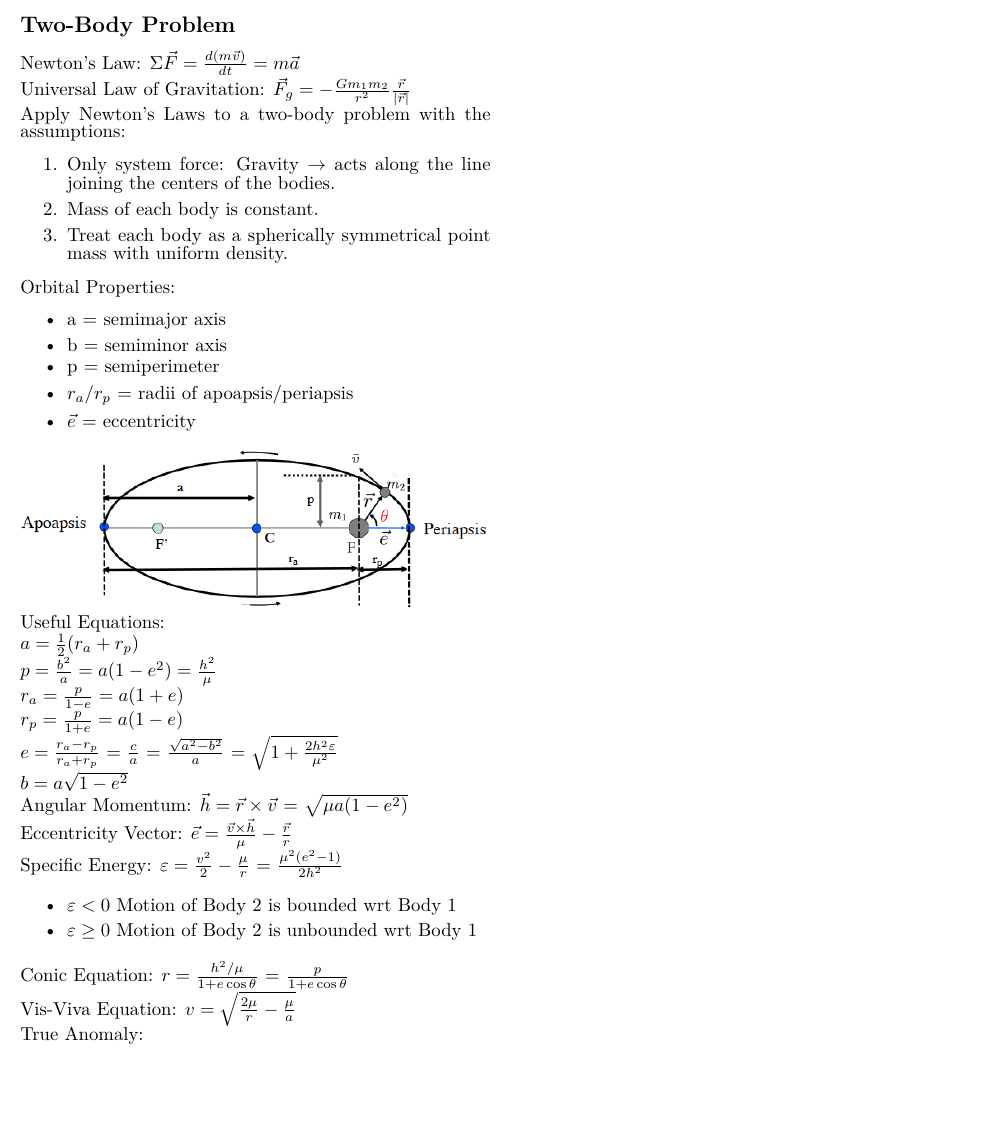
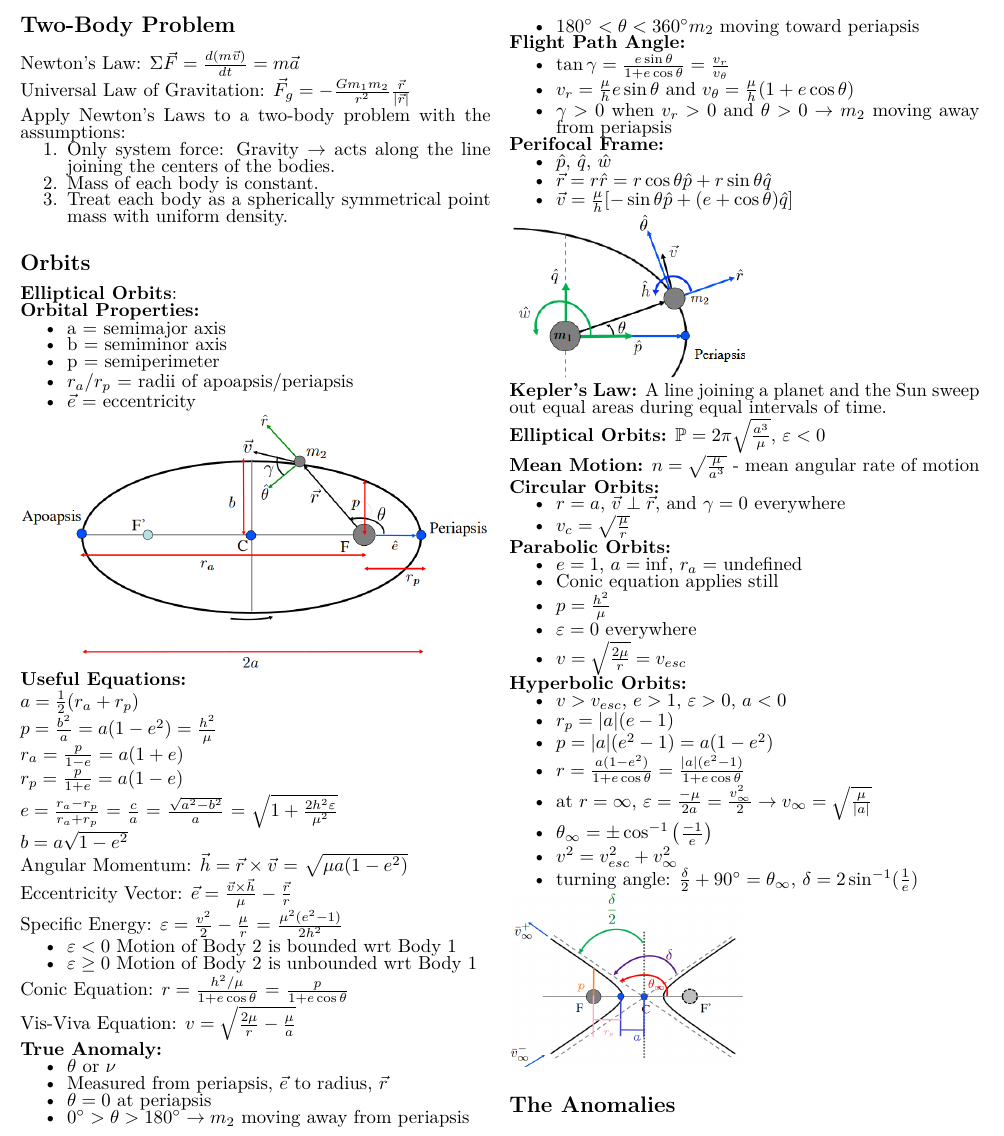
Before and after one commit to palamaramt/School, a LaTeX problem sheet (Orbits/Orbits_Exam_1/Orbits_Exam_1.tex): part of the page, cut at the place of the change, the shorter picture padded with empty space. Compiled offline with pdfLaTeX.

Commit message:
Finishes the different types of orbits and their properties.

```diff
--- a/Orbits/Orbits_Exam_1/Orbits_Exam_1.tex
+++ b/Orbits/Orbits_Exam_1/Orbits_Exam_1.tex
@@ -6,9 +6,9 @@
 \usepackage{amssymb}
 \usepackage{lmodern}
 \usepackage{graphicx}
-
+\usepackage{enumitem}
 \setlength\parindent{0pt}
-\renewcommand{\baselinestretch}{0.5}
+\renewcommand{\baselinestretch}{0.75}
 
 
 \begin{document}
@@ -23,7 +24,9 @@
         \item Mass of each body is constant.
         \item Treat each body as a spherically symmetrical point mass with uniform density.
     \end{enumerate}
-    Orbital Properties:
+    \subsection*{Orbits}
+    \textbf{Elliptical Orbits}:\par
+    \textbf{Orbital Properties:}
     \begin{itemize}
         \itemsep0em
         \item a = semimajor axis
@@ -33,7 +36,8 @@
         \item $\vec{e}$ = eccentricity
     \end{itemize}
     \includegraphics[width=\linewidth]{Figures/orbital_properties.png}
-    Useful Equations:\par
+
+    \textbf{Useful Equations:}\par
     $a = \frac{1}{2}(r_a+r_p)$\par
     $p=\frac{b^2}{a}=a(1-e^2)=\frac{h^2}{\mu}$\par
     $r_a = \frac{p}{1-e}=a(1+e)$\par
@@ -50,9 +54,66 @@
     \end{itemize}
     Conic Equation: $r = \frac{h^2/\mu}{1+e\cos{\theta}}$ = $\frac{p}{1+e\cos{\theta}}$\par
     Vis-Viva Equation: $v=\sqrt{\frac{2\mu}{r}-\frac{\mu}{a}}$\par
-    True Anomaly:
-\end{multicols*}
+    %\vspace{1.5cm}
+    \textbf{True Anomaly:}
+    \begin{itemize}
+        \itemsep0em
+        \item $\theta$ or $\nu$
+        \item Measured from periapsis, $\vec{e}$ to radius, $\vec{r}$
+        \item $\theta = 0$ at periapsis
+        \item $0^\circ > \theta > 180^\circ \rightarrow m_2$ moving away from periapsis
+        \item $180^\circ < \theta < 360^\circ m_2$ moving toward periapsis
+    \end{itemize}
+    \textbf{Flight Path Angle:}
+    \begin{itemize}
+        \itemsep0em
+        \item $\tan{\gamma} = \frac{e\sin{\theta}}{1+e\cos{\theta}} = \frac{v_r}{v_{\theta}}$
+        \item $v_r = \frac{\mu}{h}e\sin{\theta}$ and $v_\theta = \frac{\mu}{h}(1+e\cos{\theta})$
+        \item $\gamma > 0$ when $v_r>0$ and $\theta>0\rightarrow$ $m_2$ moving away from periapsis
+    \end{itemize}
+
+    \textbf{Perifocal Frame:}
+    \begin{itemize}
+        \itemsep0em
+        \item $\hat{p}$, $\hat{q}$, $\hat{w}$
+        \item $\vec{r} = r\hat{r} = r\cos{\theta}\hat{p} + r\sin{\theta}\hat{q}$
+        \item $\vec{v} = \frac{\mu}{h}[-\sin{\theta}\hat{p}+(e+\cos{\theta})\hat{q}]$
+    \end{itemize}
+    \includegraphics[width=0.5\linewidth]{Figures/perifocal_plane.png}
+
+    \textbf{Kepler's Law:} A line joining a planet and the Sun sweep out equal areas during equal intervals of time.\par
+    \textbf{Elliptical Orbits:} $\mathbb{P}=2\pi\sqrt{\frac{a^3}{\mu}}$, $\varepsilon<0$\par
+    \textbf{Mean Motion:} $n=\sqrt{\frac{\mu}{a^3}}$ - mean angular rate of motion\par
+    \textbf{Circular Orbits:}
+    \begin{itemize}
+        \itemsep0em
+        \item $r = a$, $\vec{v} \perp \vec{r}$, and $\gamma = 0$ everywhere
+        \item $v_c=\sqrt{\frac{\mu}{r}}$
+    \end{itemize}
+    \textbf{Parabolic Orbits:}
+    \begin{itemize}
+        \itemsep0em
+        \item $e=1$, $a=\inf$, $r_a=$ undefined
+        \item Conic equation applies still
+        \item $p = \frac{h^2}{\mu}$
+        \item $\varepsilon=0$ everywhere
+        \item $v = \sqrt{\frac{2\mu}{r}}=v_{esc}$
+    \end{itemize}
+    \textbf{Hyperbolic Orbits:}
+    \begin{itemize}
+        \itemsep0em
+        \item $v>v_{esc}$, $e>1$, $\varepsilon>0$, $a<0$
+        \item $r_p=|a|(e-1)$
+        \item $p=|a|(e^2-1)=a(1-e^2)$
+        \item $r=\frac{a(1-e^2)}{1+e\cos{\theta}}=\frac{|a|(e^2-1)}{1+e\cos{\theta}}$
+        \item at $r = \infty$, $\varepsilon = \frac{-\mu}{2a}=\frac{v^2_{\infty}}{2}\rightarrow v_{\infty}=\sqrt{\frac{\mu}{|a|}}$
+        \item $\theta_{\infty} = \pm\cos^{-1}\left({\frac{-1}{e}}\right)$
+        \item $v^2=v^2_{esc}+v^2_{\infty}$
+        \item turning angle: $\frac{\delta}{2}+90^\circ=\theta_\infty$, $\delta = 2\sin^{-1}({\frac{1}{e}})$
+    \end{itemize}
+    \includegraphics[width=0.5\linewidth]{Figures/hyperbolic_orbit.png}
+    \subsection*{The Anomalies}
 
 
-
+\end{multicols*}
 \end{document}
```
Also changed, not shown: Orbits/Orbits_Exam_1/Figures/hyperbolic_orbit.png (added), Orbits/Orbits_Exam_1/Figures/orbital_properties.png, Orbits/Orbits_Exam_1/Figures/perifocal_plane.png (added), Orbits/Orbits_Exam_1/Orbits_Exam_1.pdf, Orbits/Orbits_Exam_1/Orbits_Exam_1.tex (1 more changed lines).
